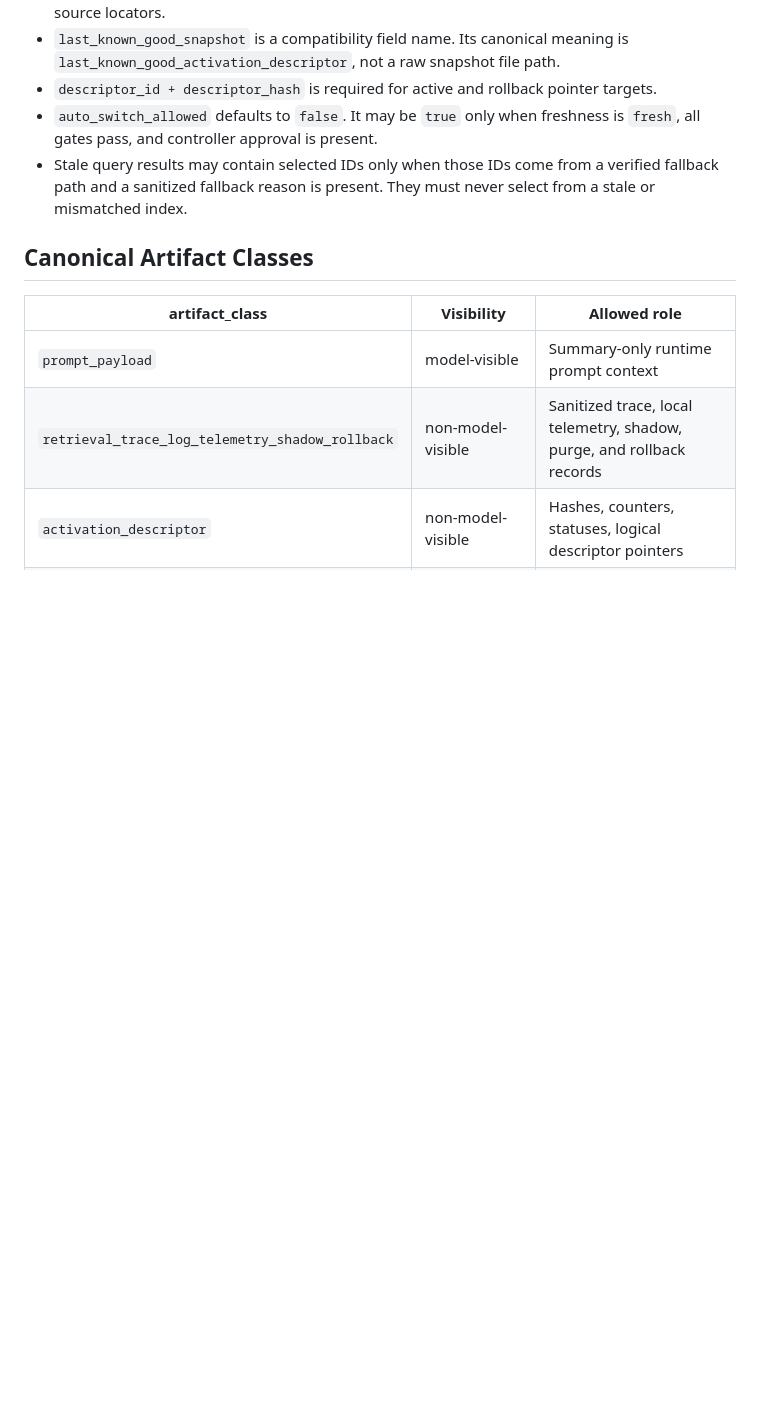
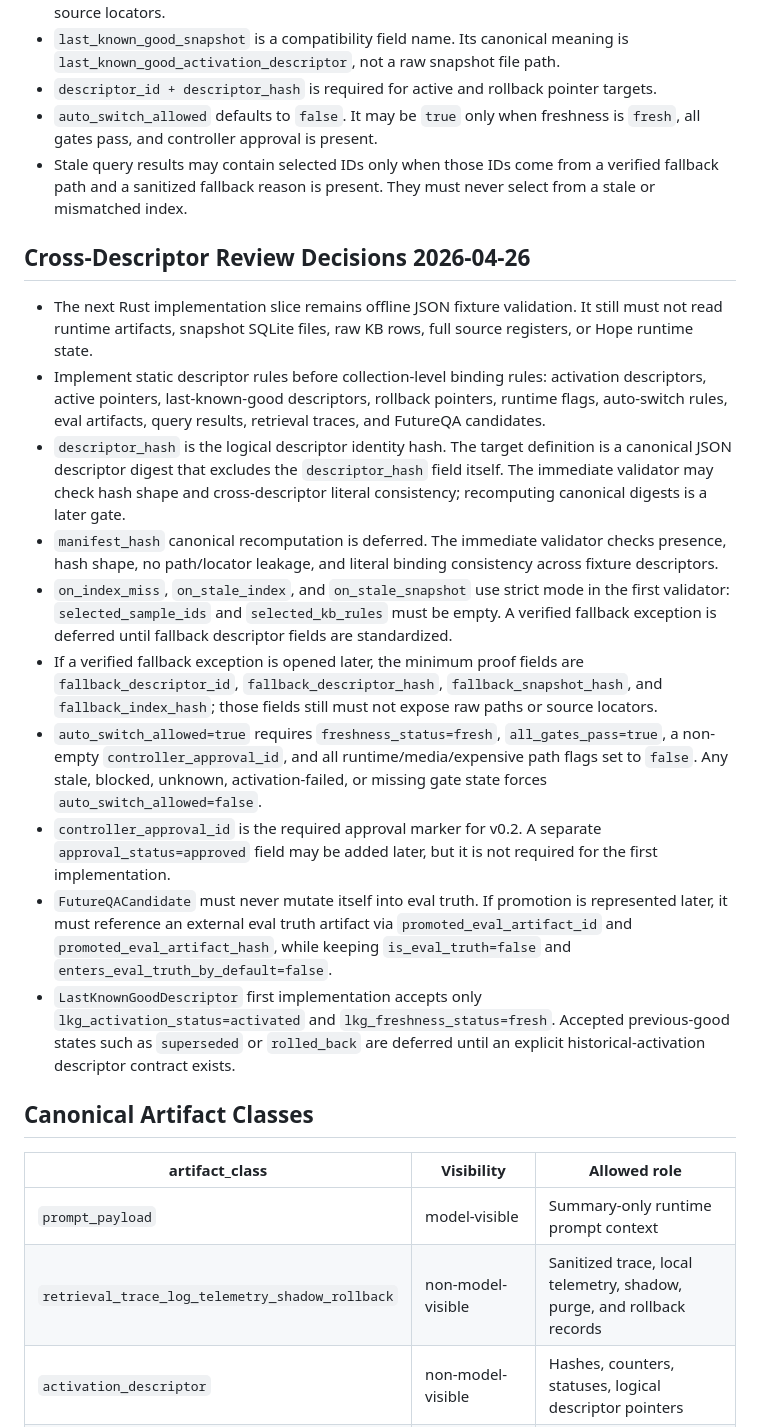
Before and after one commit to zzy170031-cmd/hope-kb, a Markdown page: docs/prompt-knowledge-descriptor-validator-matrix-v0.2.md, the part around the change. Drawn GitHub-style; blank space fills up the shorter version.

Commit message:
docs: record cross descriptor validator decisions

```diff
--- a/docs/prompt-knowledge-descriptor-validator-matrix-v0.2.md
+++ b/docs/prompt-knowledge-descriptor-validator-matrix-v0.2.md
@@ -41,6 +41,48 @@ summarization.
 - Stale query results may contain selected IDs only when those IDs come from a
   verified fallback path and a sanitized fallback reason is present. They must
   never select from a stale or mismatched index.
+
+## Cross-Descriptor Review Decisions 2026-04-26
+
+- The next Rust implementation slice remains offline JSON fixture validation.
+  It still must not read runtime artifacts, snapshot SQLite files, raw KB rows,
+  full source registers, or Hope runtime state.
+- Implement static descriptor rules before collection-level binding rules:
+  activation descriptors, active pointers, last-known-good descriptors,
+  rollback pointers, runtime flags, auto-switch rules, eval artifacts, query
+  results, retrieval traces, and FutureQA candidates.
+- `descriptor_hash` is the logical descriptor identity hash. The target
+  definition is a canonical JSON descriptor digest that excludes the
+  `descriptor_hash` field itself. The immediate validator may check hash shape
+  and cross-descriptor literal consistency; recomputing canonical digests is a
+  later gate.
+- `manifest_hash` canonical recomputation is deferred. The immediate validator
+  checks presence, hash shape, no path/locator leakage, and literal binding
+  consistency across fixture descriptors.
+- `on_index_miss`, `on_stale_index`, and `on_stale_snapshot` use strict mode in
+  the first validator: `selected_sample_ids` and `selected_kb_rules` must be
+  empty. A verified fallback exception is deferred until fallback descriptor
+  fields are standardized.
+- If a verified fallback exception is opened later, the minimum proof fields are
+  `fallback_descriptor_id`, `fallback_descriptor_hash`,
+  `fallback_snapshot_hash`, and `fallback_index_hash`; those fields still must
+  not expose raw paths or source locators.
+- `auto_switch_allowed=true` requires `freshness_status=fresh`,
+  `all_gates_pass=true`, a non-empty `controller_approval_id`, and all
+  runtime/media/expensive path flags set to `false`. Any stale, blocked,
+  unknown, activation-failed, or missing gate state forces
+  `auto_switch_allowed=false`.
+- `controller_approval_id` is the required approval marker for v0.2. A separate
+  `approval_status=approved` field may be added later, but it is not required
+  for the first implementation.
+- `FutureQACandidate` must never mutate itself into eval truth. If promotion is
+  represented later, it must reference an external eval truth artifact via
+  `promoted_eval_artifact_id` and `promoted_eval_artifact_hash`, while keeping
+  `is_eval_truth=false` and `enters_eval_truth_by_default=false`.
+- `LastKnownGoodDescriptor` first implementation accepts only
+  `lkg_activation_status=activated` and `lkg_freshness_status=fresh`. Accepted
+  previous-good states such as `superseded` or `rolled_back` are deferred until
+  an explicit historical-activation descriptor contract exists.
 
 ## Canonical Artifact Classes
 
```
Also changed, not shown: docs/live-progress.md (+4 -3 lines).
